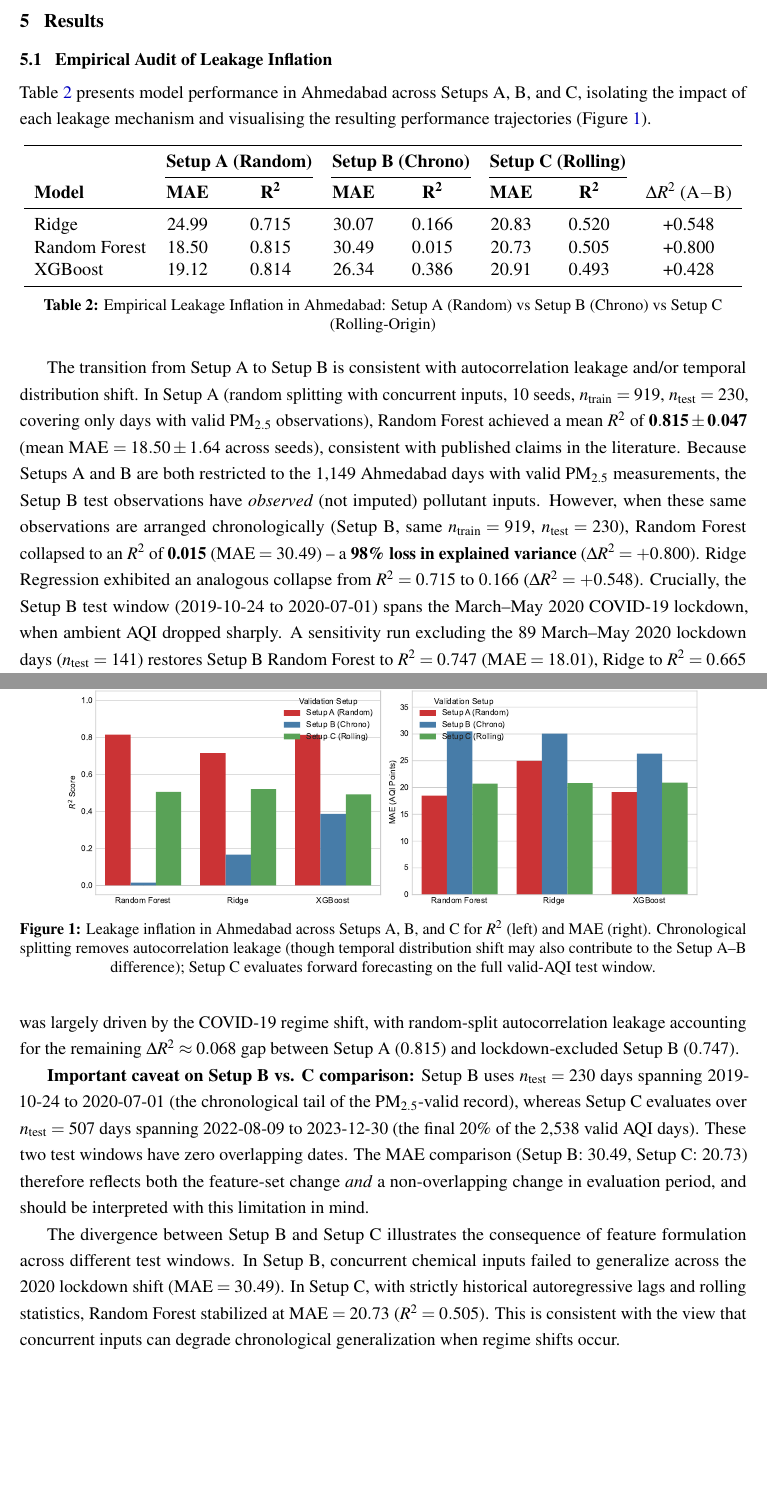
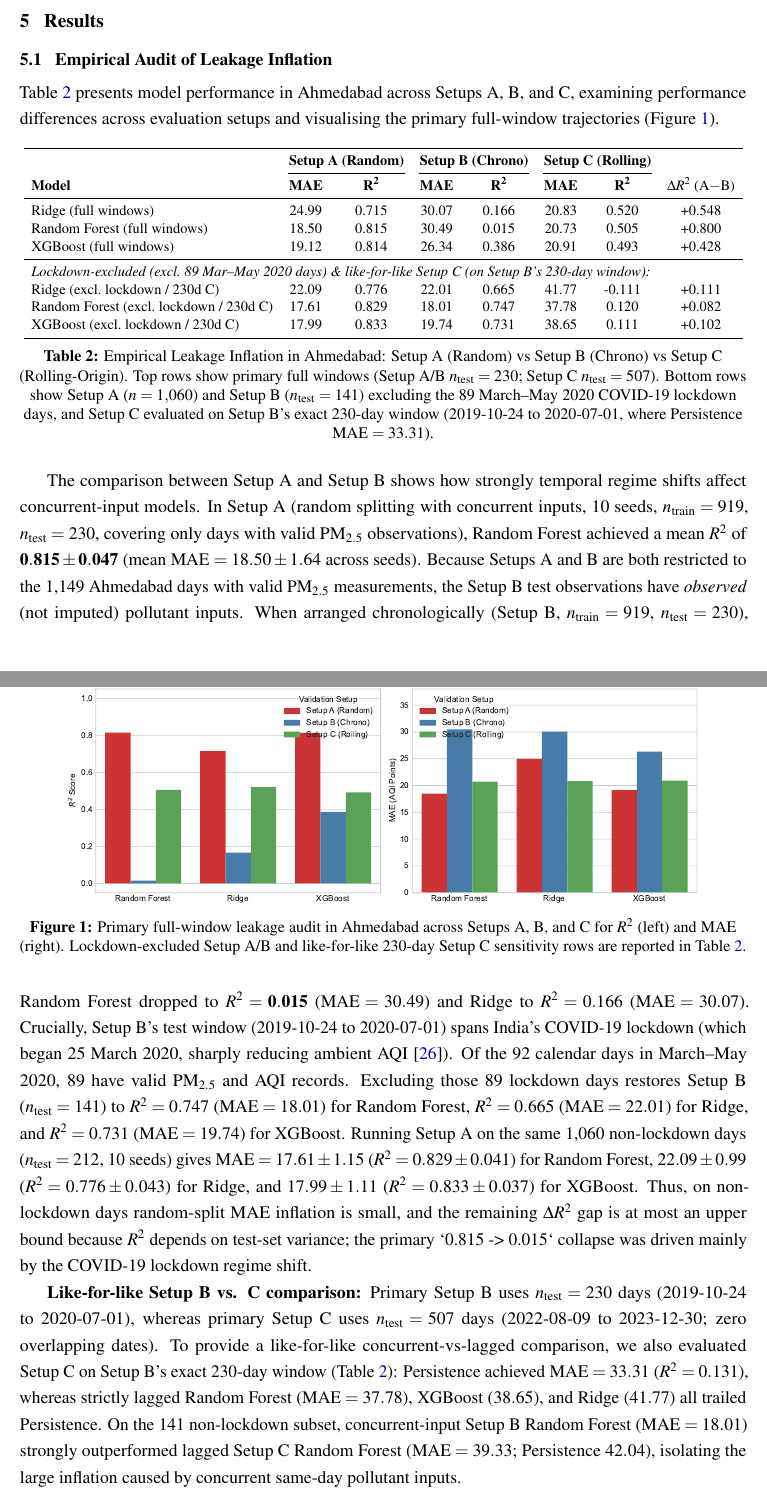
Before and after one commit to Pratham1227-beep/aqi-gujarat-leakage, a LaTeX paper (paper/main.tex, which reads paper/sections/05_results.tex, results/tables/table3_inflation.tex): two parts of pages 9 and 10 of 22 before the commit and two parts of pages 9 and 10 of 23 after it, joined at a grey line, cut so that both start at the same text, the shorter picture padded with empty space. The pictures show the PDF file paper/main.pdf that the author committed with the source.

Commit message:
Add non-lockdown Setup A/B & like-for-like 230d Setup C, ML-vs-ARIMA DM tests (h=1,3), 21-col AQI-only ablation, mahato2020 citation, and fix all Table 7 / k=3 / wording items

```diff
--- a/paper/sections/05_results.tex
+++ b/paper/sections/05_results.tex
@@ -4,22 +4,20 @@
 
 \subsection{Empirical Audit of Leakage Inflation}
 \label{sec:leakage_results}
-Table~\ref{tab:leakage_inflation} presents model performance in Ahmedabad across Setups~A, B, and C, isolating the impact of each leakage mechanism and visualising the resulting performance trajectories (Figure~\ref{fig:leakage_inflation}).
+Table~\ref{tab:leakage_inflation} presents model performance in Ahmedabad across Setups~A, B, and C, examining performance differences across evaluation setups and visualising the primary full-window trajectories (Figure~\ref{fig:leakage_inflation}).
 
 \input{../results/tables/table3_inflation.tex}
 
 \begin{figure}[htbp]
   \centering
   \includegraphics[width=0.88\textwidth]{../results/figures/fig1_leakage_inflation.pdf}
-  \caption{Leakage inflation in Ahmedabad across Setups~A, B, and C for $R^2$ (left) and MAE (right). Chronological splitting removes autocorrelation leakage (though temporal distribution shift may also contribute to the Setup~A--B difference); Setup~C evaluates forward forecasting on the full valid-AQI test window.}
+  \caption{Primary full-window leakage audit in Ahmedabad across Setups~A, B, and C for $R^2$ (left) and MAE (right). Lockdown-excluded Setup~A/B and like-for-like 230-day Setup~C sensitivity rows are reported in Table~\ref{tab:leakage_inflation}.}
   \label{fig:leakage_inflation}
 \end{figure}
 
-The transition from Setup~A to Setup~B is consistent with autocorrelation leakage and/or temporal distribution shift. In Setup~A (random splitting with concurrent inputs, 10 seeds, $n_{\text{train}} = 919$, $n_{\text{test}} = 230$, covering only days with valid PM$_{2.5}$ observations), Random Forest achieved a mean $R^2$ of $\mathbf{0.815 \pm 0.047}$ (mean MAE $= 18.50 \pm 1.64$ across seeds), consistent with published claims in the literature. Because Setups A and B are both restricted to the 1,149 Ahmedabad days with valid PM$_{2.5}$ measurements, the Setup~B test observations have \emph{observed} (not imputed) pollutant inputs. However, when these same observations are arranged chronologically (Setup~B, same $n_{\text{train}} = 919$, $n_{\text{test}} = 230$), Random Forest collapsed to an $R^2$ of \textbf{0.015} ($\text{MAE} = 30.49$) -- a \textbf{98\% loss in explained variance} ($\Delta R^2 = +0.800$). Ridge Regression exhibited an analogous collapse from $R^2 = 0.715$ to $0.166$ ($\Delta R^2 = +0.548$). Crucially, the Setup~B test window (2019-10-24 to 2020-07-01) spans the March--May 2020 COVID-19 lockdown, when ambient AQI dropped sharply. A sensitivity run excluding the 89 March--May 2020 lockdown days ($n_{\text{test}} = 141$) restores Setup~B Random Forest to $R^2 = 0.747$ ($\text{MAE} = 18.01$), Ridge to $R^2 = 0.665$ ($\text{MAE} = 22.01$), and XGBoost to $R^2 = 0.731$ ($\text{MAE} = 19.74$). Thus, the dramatic $R^2 = 0.015$ collapse was largely driven by the COVID-19 regime shift, with random-split autocorrelation leakage accounting for the remaining $\Delta R^2 \approx 0.068$ gap between Setup~A ($0.815$) and lockdown-excluded Setup~B ($0.747$).
+The comparison between Setup~A and Setup~B shows how strongly temporal regime shifts affect concurrent-input models. In Setup~A (random splitting with concurrent inputs, 10 seeds, $n_{\text{train}} = 919$, $n_{\text{test}} = 230$, covering only days with valid PM$_{2.5}$ observations), Random Forest achieved a mean $R^2$ of $\mathbf{0.815 \pm 0.047}$ (mean MAE $= 18.50 \pm 1.64$ across seeds). Because Setups A and B are both restricted to the 1,149 Ahmedabad days with valid PM$_{2.5}$ measurements, the Setup~B test observations have \emph{observed} (not imputed) pollutant inputs. When arranged chronologically (Setup~B, $n_{\text{train}} = 919$, $n_{\text{test}} = 230$), Random Forest dropped to $R^2 = \mathbf{0.015}$ ($\text{MAE} = 30.49$) and Ridge to $R^2 = 0.166$ ($\text{MAE} = 30.07$). Crucially, Setup~B's test window (2019-10-24 to 2020-07-01) spans India's COVID-19 lockdown (which began 25 March 2020, sharply reducing ambient AQI \cite{mahato2020}). Of the 92 calendar days in March--May 2020, 89 have valid PM$_{2.5}$ and AQI records. Excluding those 89 lockdown days restores Setup~B ($n_{\text{test}} = 141$) to $R^2 = 0.747$ ($\text{MAE} = 18.01$) for Random Forest, $R^2 = 0.665$ ($\text{MAE} = 22.01$) for Ridge, and $R^2 = 0.731$ ($\text{MAE} = 19.74$) for XGBoost. Running Setup~A on the same 1,060 non-lockdown days ($n_{\text{test}} = 212$, 10 seeds) gives $\text{MAE} = 17.61 \pm 1.15$ ($R^2 = 0.829 \pm 0.041$) for Random Forest, $22.09 \pm 0.99$ ($R^2 = 0.776 \pm 0.043$) for Ridge, and $17.99 \pm 1.11$ ($R^2 = 0.833 \pm 0.037$) for XGBoost. Thus, on non-lockdown days random-split MAE inflation is small, and the remaining $\Delta R^2$ gap is at most an upper bound because $R^2$ depends on test-set variance; the primary `0.815 -> 0.015` collapse was driven mainly by the COVID-19 lockdown regime shift.
 
-\textbf{Important caveat on Setup B vs. C comparison:} Setup~B uses $n_{\text{test}} = 230$ days spanning 2019-10-24 to 2020-07-01 (the chronological tail of the PM$_{2.5}$-valid record), whereas Setup~C evaluates over $n_{\text{test}} = 507$ days spanning 2022-08-09 to 2023-12-30 (the final 20\% of the 2,538 valid AQI days). These two test windows have zero overlapping dates. The MAE comparison (Setup~B: 30.49, Setup~C: 20.73) therefore reflects both the feature-set change \emph{and} a non-overlapping change in evaluation period, and should be interpreted with this limitation in mind.
-
-The divergence between Setup~B and Setup~C illustrates the consequence of feature formulation across different test windows. In Setup~B, concurrent chemical inputs failed to generalize across the 2020 lockdown shift ($\text{MAE} = 30.49$). In Setup~C, with strictly historical autoregressive lags and rolling statistics, Random Forest stabilized at $\text{MAE} = 20.73$ ($R^2 = 0.505$). This is consistent with the view that concurrent inputs can degrade chronological generalization when regime shifts occur.
+\textbf{Like-for-like Setup B vs. C comparison:} Primary Setup~B uses $n_{\text{test}} = 230$ days (2019-10-24 to 2020-07-01), whereas primary Setup~C uses $n_{\text{test}} = 507$ days (2022-08-09 to 2023-12-30; zero overlapping dates). To provide a like-for-like concurrent-vs-lagged comparison, we also evaluated Setup~C on Setup~B's exact 230-day window (Table~\ref{tab:leakage_inflation}): Persistence achieved $\text{MAE} = 33.31$ ($R^2 = 0.131$), whereas strictly lagged Random Forest ($\text{MAE} = 37.78$), XGBoost ($38.65$), and Ridge ($41.77$) all trailed Persistence. On the 141 non-lockdown subset, concurrent-input Setup~B Random Forest ($\text{MAE} = 18.01$) strongly outperformed lagged Setup~C Random Forest ($\text{MAE} = 39.33$; Persistence $42.04$), isolating the large inflation caused by concurrent same-day pollutant inputs.
 
 \subsection{Leak-Free Next-Day Benchmark (\texorpdfstring{$h=1$}{h=1})}
 \label{sec:h1_results}
--- /dev/null
+++ b/results/tables/table3_inflation.tex
@@ -0,0 +1,5 @@
+\begin{table}[htbp]
+\centering
+\resizebox{\linewidth}{!}{
+\begin{tabular}{l cccccc c}
+\toprule
@@ -0,0 +9,15 @@
+\midrule
+Ridge (full windows) & 24.99 & 0.715 & 30.07 & 0.166 & 20.83 & 0.520 & +0.548 \\
+Random Forest (full windows) & 18.50 & 0.815 & 30.49 & 0.015 & 20.73 & 0.505 & +0.800 \\
+XGBoost (full windows) & 19.12 & 0.814 & 26.34 & 0.386 & 20.91 & 0.493 & +0.428 \\
+\midrule
+\multicolumn{8}{l}{\textit{Lockdown-excluded (excl.\ 89 Mar--May 2020 days) \& like-for-like Setup C (on Setup B's 230-day window):}} \\
+Ridge (excl.\ lockdown / 230d C) & 22.09 & 0.776 & 22.01 & 0.665 & 41.77 & -0.111 & +0.111 \\
+Random Forest (excl.\ lockdown / 230d C) & 17.61 & 0.829 & 18.01 & 0.747 & 37.78 & 0.120 & +0.082 \\
+XGBoost (excl.\ lockdown / 230d C) & 17.99 & 0.833 & 19.74 & 0.731 & 38.65 & 0.111 & +0.102 \\
+\bottomrule
+\end{tabular}
+}
+\caption{Empirical Leakage Inflation in Ahmedabad: Setup A (Random) vs Setup B (Chrono) vs Setup C (Rolling-Origin). Top rows show primary full windows (Setup A/B $n_{\text{test}}=230$; Setup C $n_{\text{test}}=507$). Bottom rows show Setup A ($n=1{,}060$) and Setup B ($n_{\text{test}}=141$) excluding the 89 March--May 2020 COVID-19 lockdown days, and Setup C evaluated on Setup B's exact 230-day window (2019-10-24 to 2020-07-01, where Persistence MAE $= 33.31$).}
+\label{tab:leakage_inflation}
+\end{table}
```
Also changed, not shown: paper/main.tex (+4 -1 lines), paper/sections/01_introduction.tex (+2 -2 lines), paper/sections/04_methodology.tex (+1 -1 lines), paper/sections/06_discussion.tex (+4 -3 lines), paper/sections/07_conclusion.tex (+2 -2 lines), paper/main.pdf, paper/sections/05_results.tex (12 more changed lines), results/tables/table3_inflation.tex (3 more changed lines).
